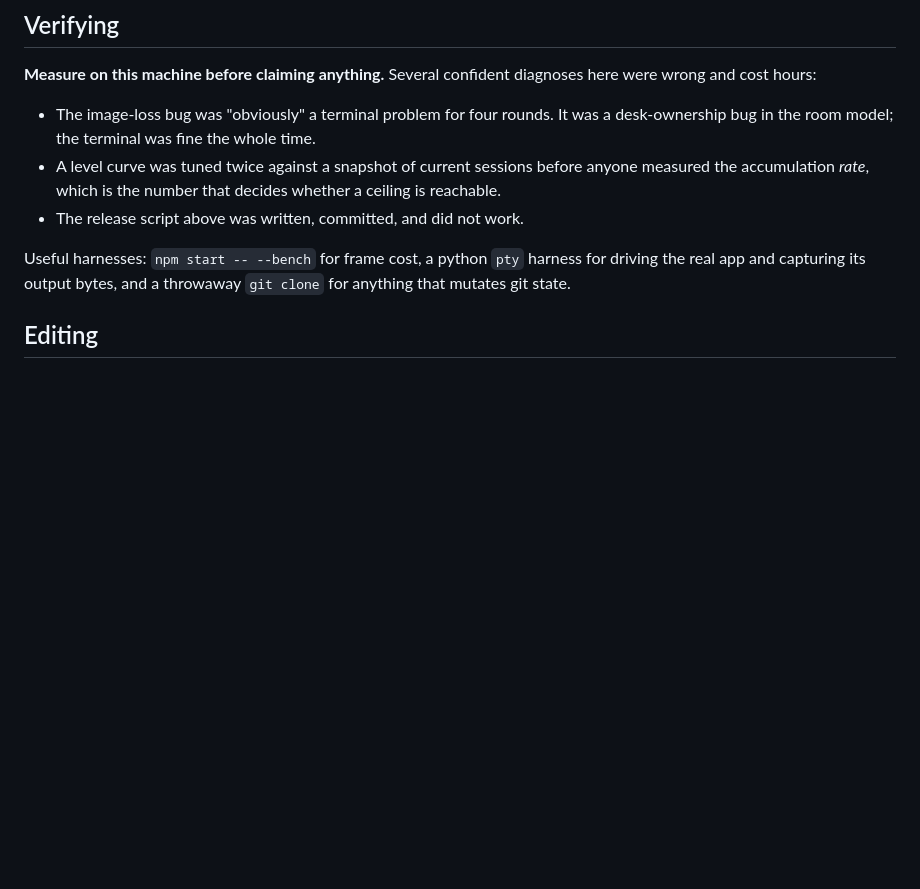
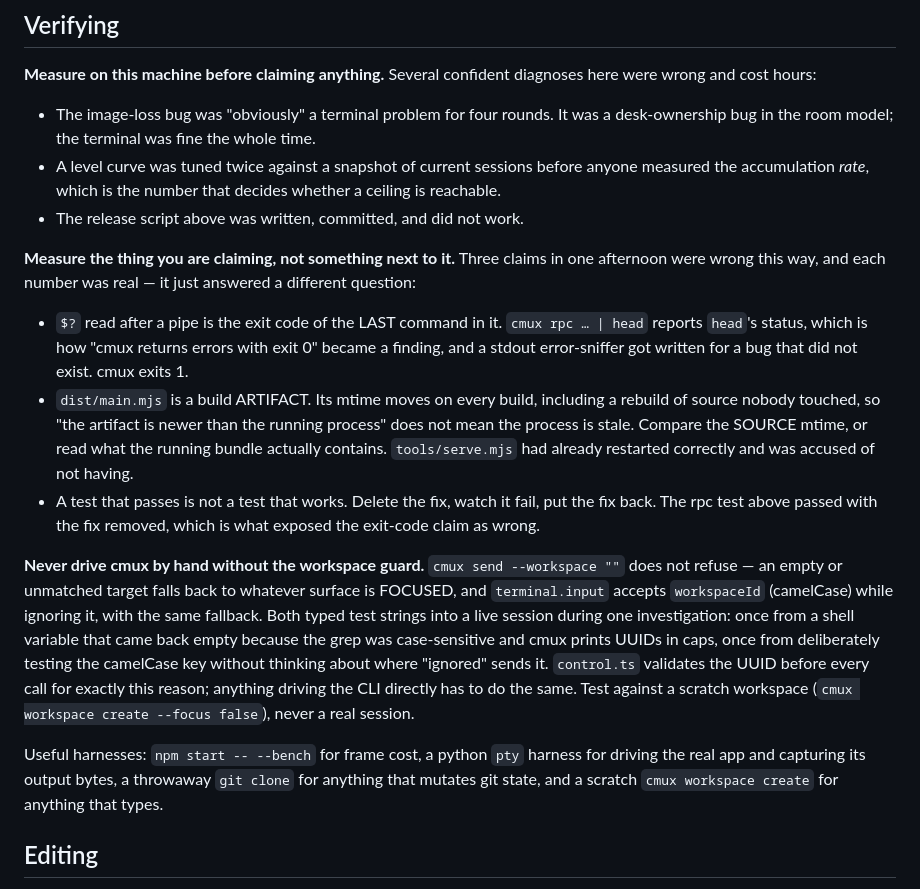
Before and after one commit to anthonybo/guildhall, a Markdown page: CLAUDE.md, the part around the change. Drawn GitHub-style; blank space fills up the shorter version.

Commit message:
docs: three ways to measure the wrong thing, and how not to type into a live session
Every number in this afternoon's wrong claims was real. Each one just answered a
different question than the one being asked, and each was reported with confidence:
`$?` after a pipe is `head`'s exit code, not cmux's; a build artifact's mtime moves
on a rebuild of source nobody touched, so it says nothing about whether a running
process is stale; and a test that passes has not been shown to test anything until
you delete the fix and watch it fail. That last one is what caught the first.

The cmux warning is here because it cost more than time. `cmux send --workspace ""`
does not refuse, and `terminal.input` accepts `workspaceId` while ignoring it —
both fall back to whatever surface is FOCUSED, and both typed test strings into a
live Claude session during one investigation. control.ts has validated the UUID
before every call for exactly this reason since the day it was written; driving the
CLI by hand walked straight around it.

```diff
--- a/CLAUDE.md
+++ b/CLAUDE.md
@@ -147,9 +147,38 @@ here were wrong and cost hours:
   whether a ceiling is reachable.
 - The release script above was written, committed, and did not work.
 
+**Measure the thing you are claiming, not something next to it.** Three claims in
+one afternoon were wrong this way, and each number was real — it just answered a
+different question:
+
+- `$?` read after a pipe is the exit code of the LAST command in it. `cmux rpc …
+  | head` reports `head`'s status, which is how "cmux returns errors with exit 0"
+  became a finding, and a stdout error-sniffer got written for a bug that did not
+  exist. cmux exits 1.
+- `dist/main.mjs` is a build ARTIFACT. Its mtime moves on every build, including a
+  rebuild of source nobody touched, so "the artifact is newer than the running
+  process" does not mean the process is stale. Compare the SOURCE mtime, or read
+  what the running bundle actually contains. `tools/serve.mjs` had already
+  restarted correctly and was accused of not having.
+- A test that passes is not a test that works. Delete the fix, watch it fail, put
+  the fix back. The rpc test above passed with the fix removed, which is what
+  exposed the exit-code claim as wrong.
+
+**Never drive cmux by hand without the workspace guard.** `cmux send --workspace ""`
+does not refuse — an empty or unmatched target falls back to whatever surface is
+FOCUSED, and `terminal.input` accepts `workspaceId` (camelCase) while ignoring it,
+with the same fallback. Both typed test strings into a live session during one
+investigation: once from a shell variable that came back empty because the grep was
+case-sensitive and cmux prints UUIDs in caps, once from deliberately testing the
+camelCase key without thinking about where "ignored" sends it. `control.ts`
+validates the UUID before every call for exactly this reason; anything driving the
+CLI directly has to do the same. Test against a scratch workspace
+(`cmux workspace create --focus false`), never a real session.
+
 Useful harnesses: `npm start -- --bench` for frame cost, a python `pty` harness for
-driving the real app and capturing its output bytes, and a throwaway `git clone`
-for anything that mutates git state.
+driving the real app and capturing its output bytes, a throwaway `git clone` for
+anything that mutates git state, and a scratch `cmux workspace create` for anything
+that types.
 
 ## Editing
 
```
